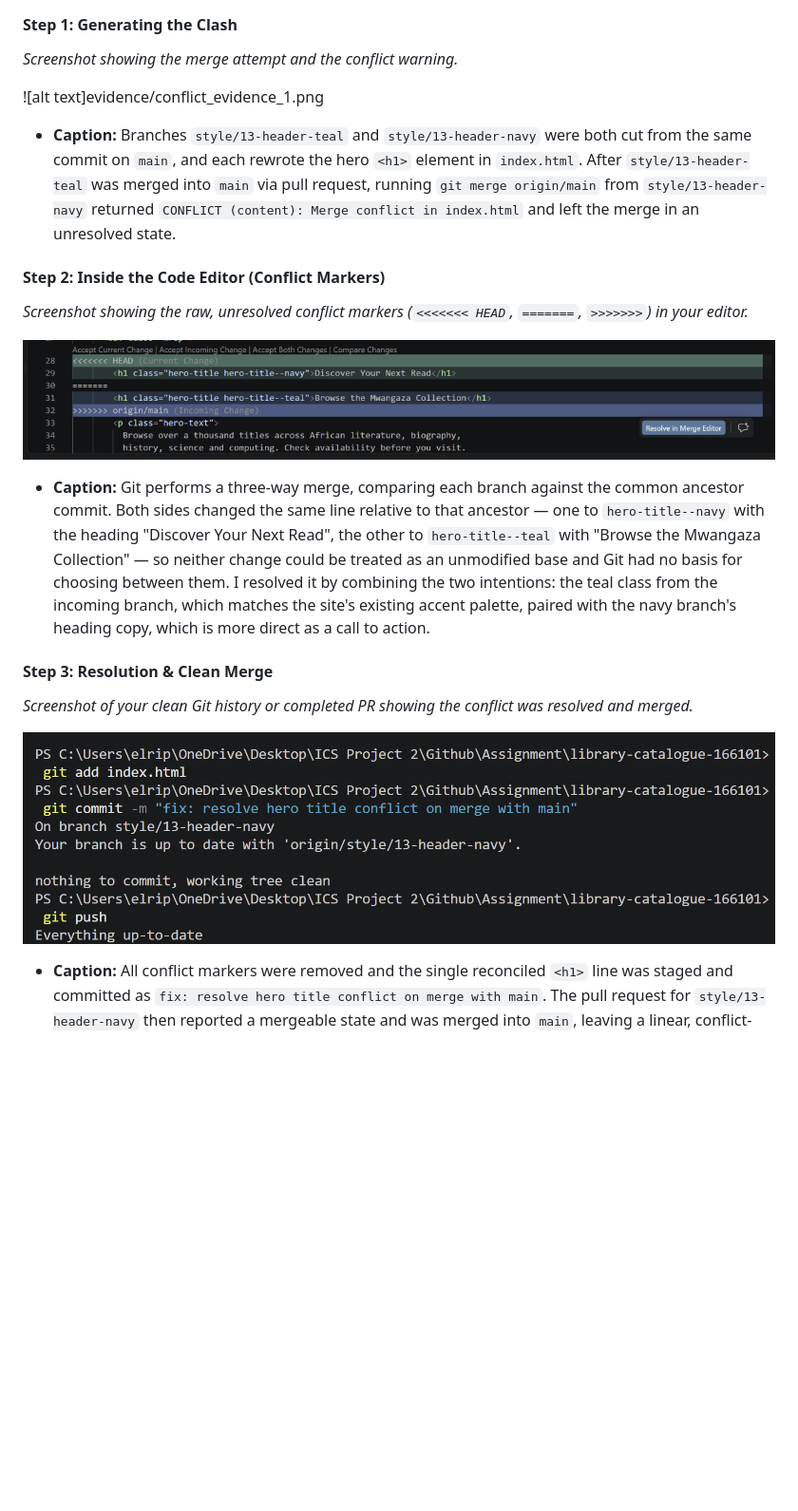
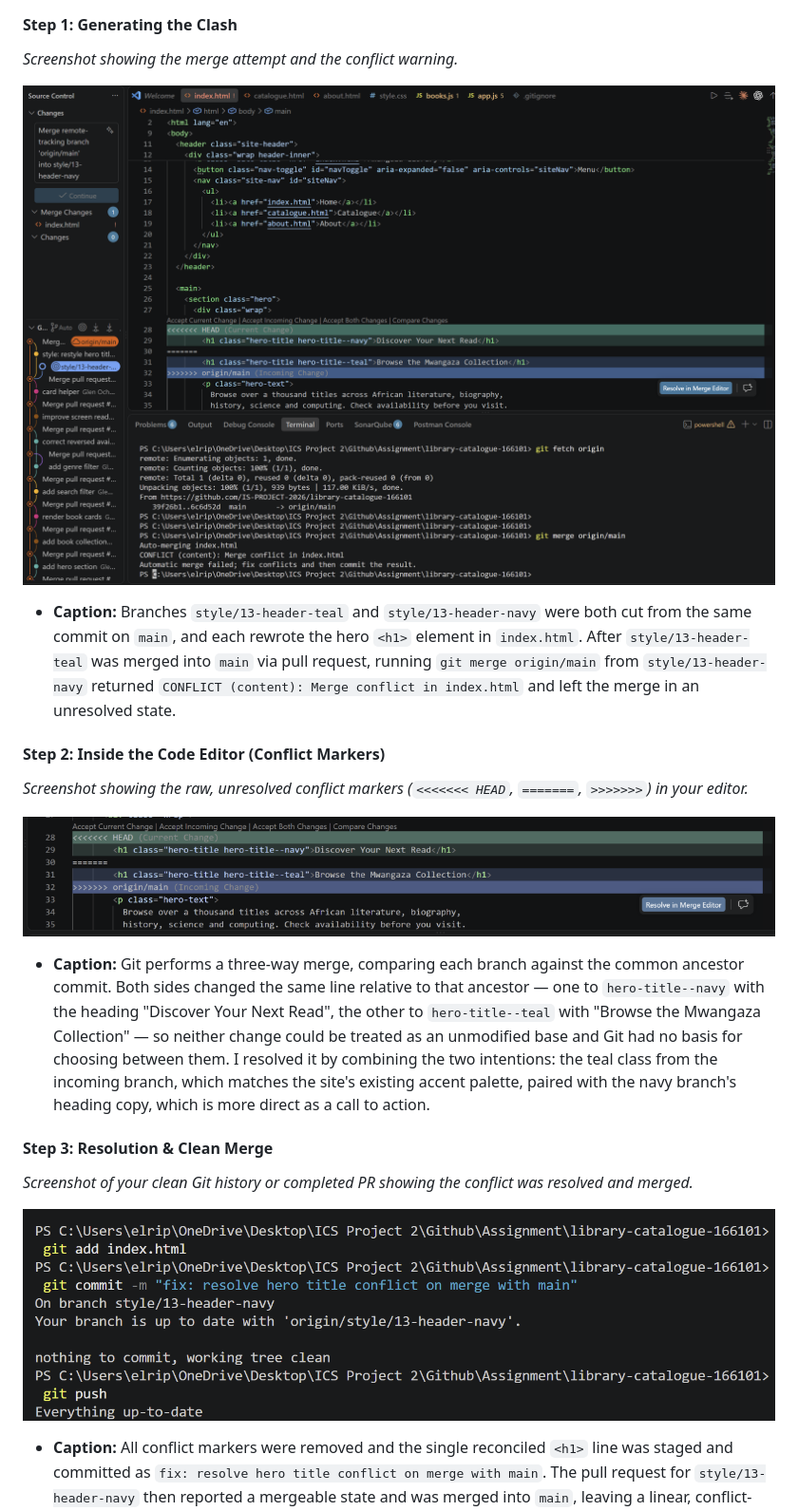
Before and after one commit to IS-PROJECT-2026/library-catalogue-166101, a Markdown page: submission.md, the part around one of its changes. Shown at 95% size. GitHub-like rendering; blank space fills up the shorter version.

```diff
--- a/submission.md
+++ b/submission.md
@@ -100,7 +100,7 @@ You must engineer **three merge conflicts**, each triggered by a **different cau
 #### Step 1: Generating the Clash
 *Screenshot showing the merge attempt and the conflict warning.*
 
-![alt text]evidence/conflict_evidence_1.png
+![Conflict 1 merge attempt](evidence/conflict_evidence_1.png)
 
 * **Caption:**  Branches `style/13-header-teal` and `style/13-header-navy` were both cut from the same commit on `main`, and each rewrote the hero `<h1>` element in `index.html`. After `style/13-header-teal` was merged into `main` via pull request, running `git merge origin/main` from `style/13-header-navy` returned `CONFLICT (content): Merge conflict in index.html` and left the merge in an unresolved state.
 
```
Also changed, not shown: other parts of submission.md (+8 -8 lines).
